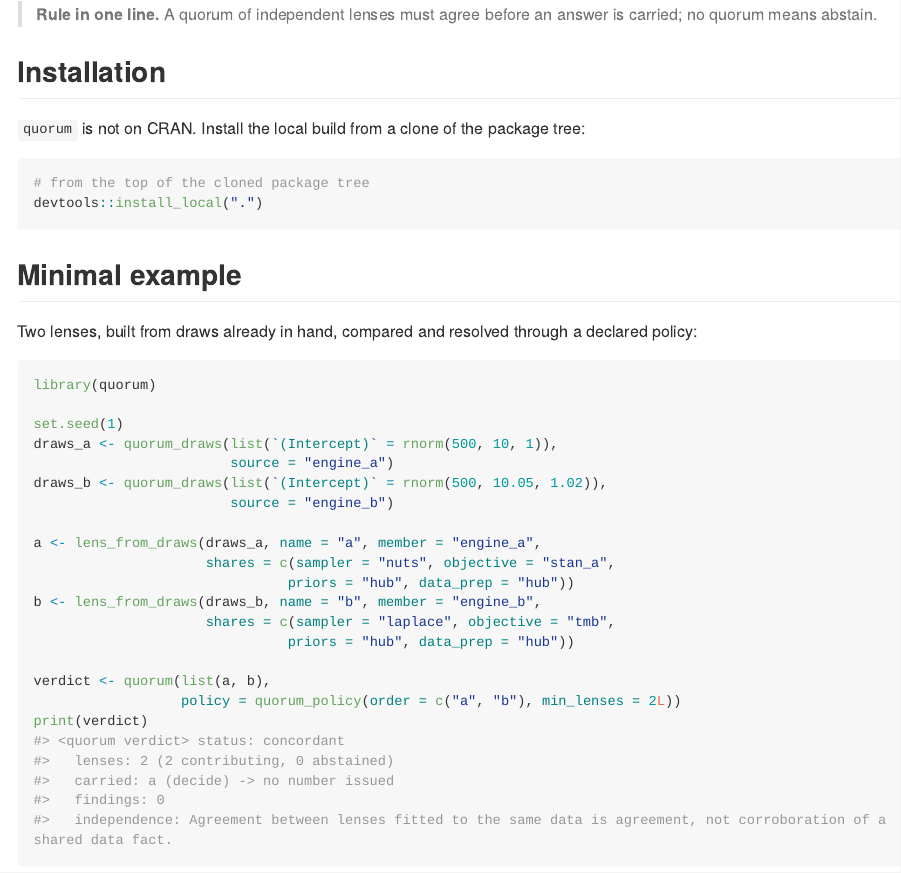
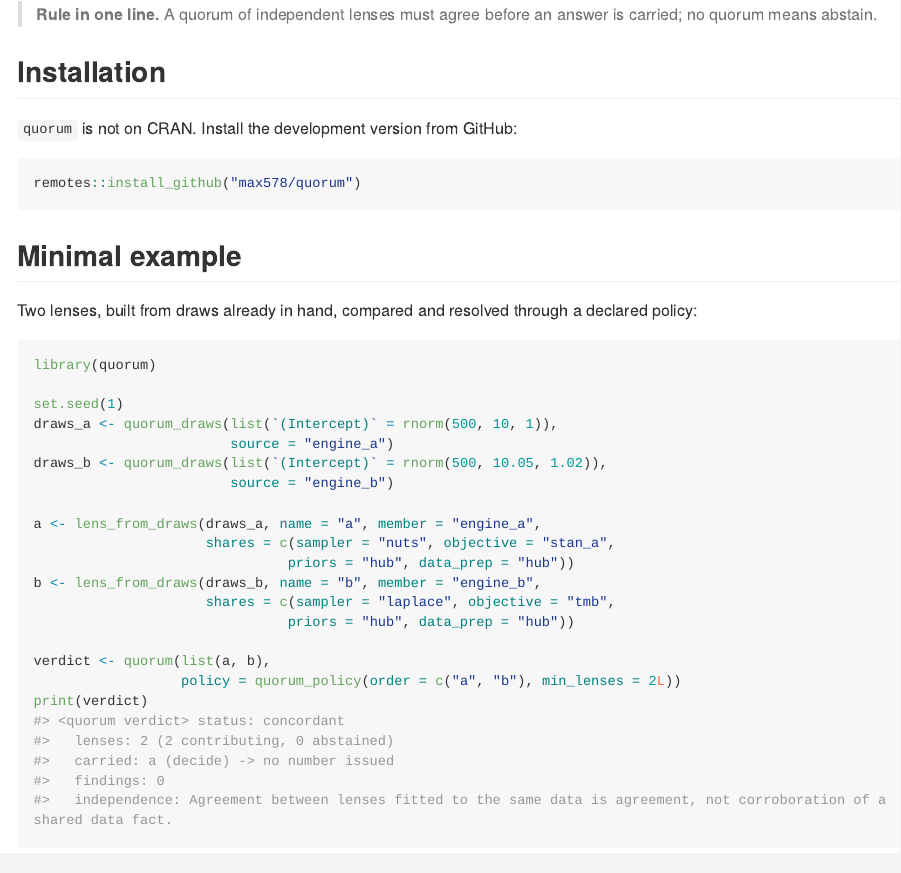
Before and after one commit to max578/quorum, an R Markdown document (README.Rmd): the page in a window 1100 px wide, from 280 px down. The pictures show the output file README.md that the author committed with the source, drawn offline in the style of GitHub; long lines of code are wrapped.

Commit message:
docs: install from GitHub in the README

````diff
--- a/README.Rmd
+++ b/README.Rmd
@@ -29,12 +29,10 @@ and the koine fourth-opinion backend.
 
 ## Installation
 
-`quorum` is not on CRAN. Install the local build from a clone of the package
-tree:
+`quorum` is not on CRAN. Install the development version from GitHub:
 
 ```{r eval=FALSE}
-# from the top of the cloned package tree
-devtools::install_local(".")
+remotes::install_github("max578/quorum")
 ```
 
 ## Minimal example
````
Also changed, not shown: README.md.
